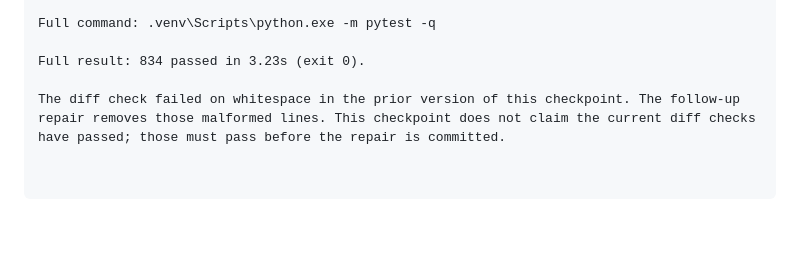
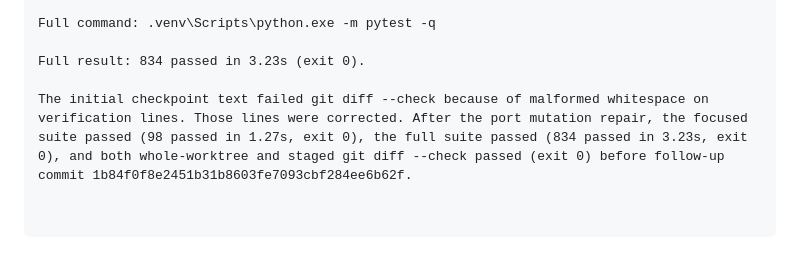
Before and after one commit to PeterTremonti/Machine-Builder, a Markdown page: machine-structure-editor/handoffs/04_ROUTING_STABILITY_WORKSTREAM_HANDOFF.md, the part around the change. GitHub-like rendering; blank space fills up the shorter version.

Commit message:
Correct provenance authoring checkpoint verification
Record the successful focused and full test runs and the passing diff checks accurately.

```diff
--- a/machine-structure-editor/handoffs/04_ROUTING_STABILITY_WORKSTREAM_HANDOFF.md
+++ b/machine-structure-editor/handoffs/04_ROUTING_STABILITY_WORKSTREAM_HANDOFF.md
@@ -2108,4 +2108,4 @@ Full command: .venv\Scripts\python.exe -m pytest -q
 
 Full result: 834 passed in 3.23s (exit 0).
 
-The diff check failed on whitespace in the prior version of this checkpoint. The follow-up repair removes those malformed lines. This checkpoint does not claim the current diff checks have passed; those must pass before the repair is committed.
+The initial checkpoint text failed git diff --check because of malformed whitespace on verification lines. Those lines were corrected. After the port mutation repair, the focused suite passed (98 passed in 1.27s, exit 0), the full suite passed (834 passed in 3.23s, exit 0), and both whole-worktree and staged git diff --check passed (exit 0) before follow-up commit 1b84f0f8e2451b31b8603fe7093cbf284ee6b62f.
```
